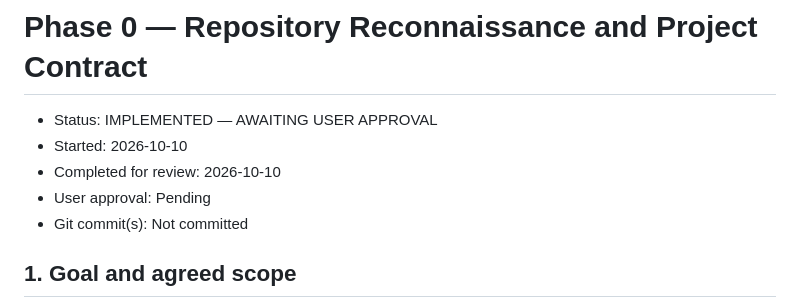
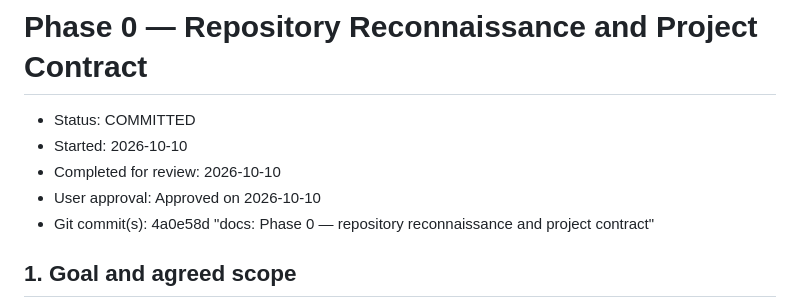
Before and after one commit to MIR-7ax/NetScan-Lite, a Markdown page: PHASE0.md, the part around the change. Rendered like a GitHub page.

```diff
--- a/PHASE0.md
+++ b/PHASE0.md
@@ -1,10 +1,10 @@
 # Phase 0 — Repository Reconnaissance and Project Contract
 
-- Status: IMPLEMENTED — AWAITING USER APPROVAL
+- Status: COMMITTED
 - Started: 2026-10-10
 - Completed for review: 2026-10-10
-- User approval: Pending
-- Git commit(s): Not committed
+- User approval: Approved on 2026-10-10
+- Git commit(s): 4a0e58d "docs: Phase 0 — repository reconnaissance and project contract"
 
 ## 1. Goal and agreed scope
 
```
Also changed, not shown: DEV.md (+7 -7 lines).
